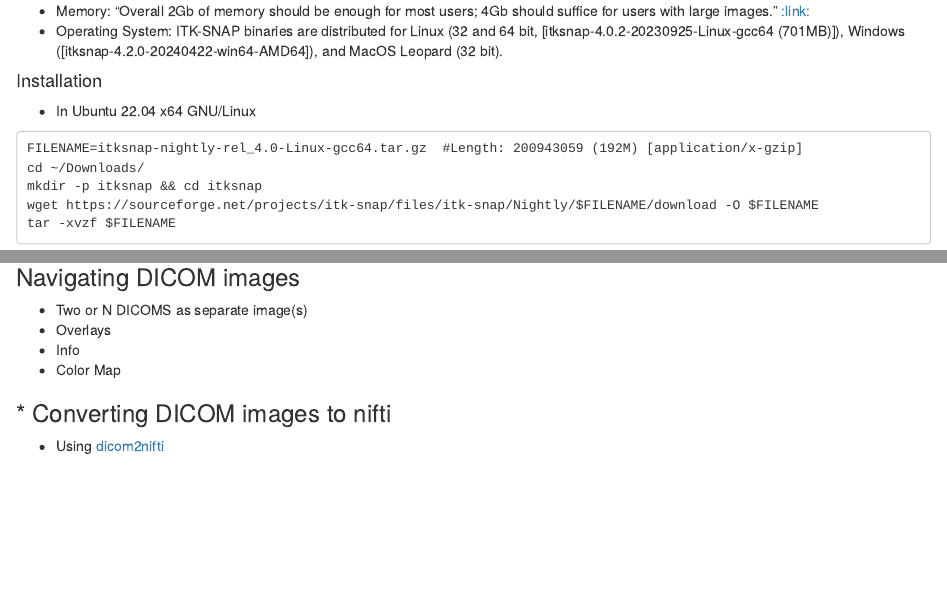
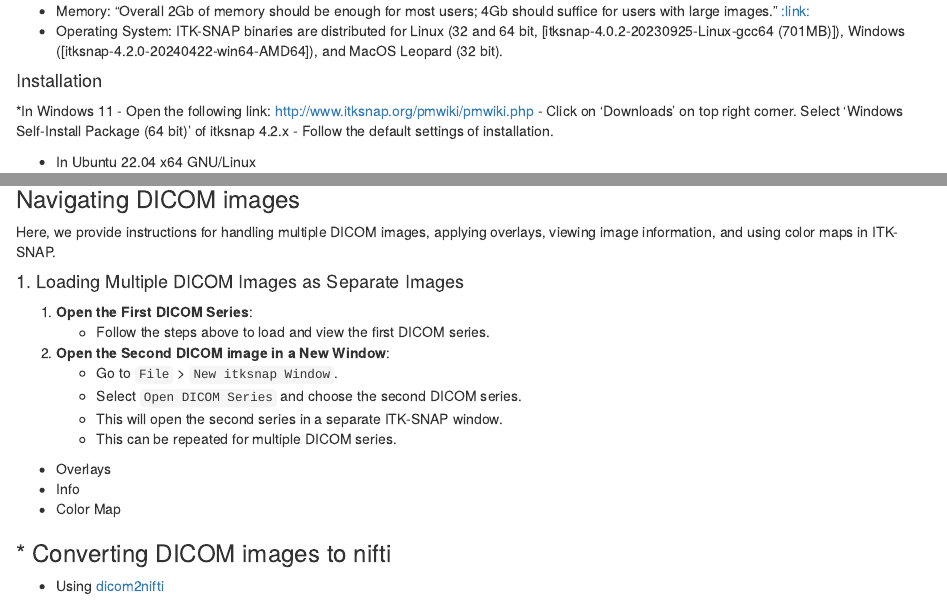
Before and after one commit to HealthBioscienceIDEAS/Medical-Image-Registration-Short-Course, an R Markdown document (episodes/itksnap.Rmd): the page in a window 1100 px wide, from 2240 px down, and a second part further down, joined at a grey line. Rendered offline with R 4.5, knitr and Pandoc, with nearby package versions.

Commit message:
windows installation and loading multiple DICOM images as separate images

````diff
--- a/episodes/itksnap.Rmd
+++ b/episodes/itksnap.Rmd
@@ -130,6 +130,13 @@
 * Operating System: ITK-SNAP binaries are distributed for Linux (32 and 64 bit, [itksnap-4.0.2-20230925-Linux-gcc64 (701MB)]), Windows ([itksnap-4.2.0-20240422-win64-AMD64]), and MacOS Leopard (32 bit).
 
 #### Installation
+
+*In Windows 11
+- Open the following link: http://www.itksnap.org/pmwiki/pmwiki.php
+- Click on 'Downloads' on top right corner. Select 'Windows Self-Install Package (64 bit)' of itksnap 4.2.x
+- Follow the default settings of installation.
+
+
 * In Ubuntu 22.04 x64 GNU/Linux
 ```
 FILENAME=itksnap-nightly-rel_4.0-Linux-gcc64.tar.gz  #Length: 200943059 (192M) [application/x-gzip]
@@ -156,7 +163,22 @@
 ![ITK-SNAP main window](../fig/itk-snap-viewing-dicoms.svg)
 
 ### Navigating DICOM images
-  * Two or N DICOMS as separate image(s)
+
+Here, we provide instructions for handling multiple DICOM images, applying overlays, viewing image information, and using color maps in ITK-SNAP.
+
+#### 1. Loading Multiple DICOM Images as Separate Images
+
+1. **Open the First DICOM Series**:
+   - Follow the steps above to load and view the first DICOM series.
+
+2. **Open the Second DICOM image in a New Window**:
+   - Go to `File` > `New itksnap Window`.
+   - Select `Open DICOM Series` and choose the second DICOM series.
+   - This will open the second series in a separate ITK-SNAP window.
+   - This can be repeated for multiple DICOM series.
+
+
+
   * Overlays
   * Info
   * Color Map
````
